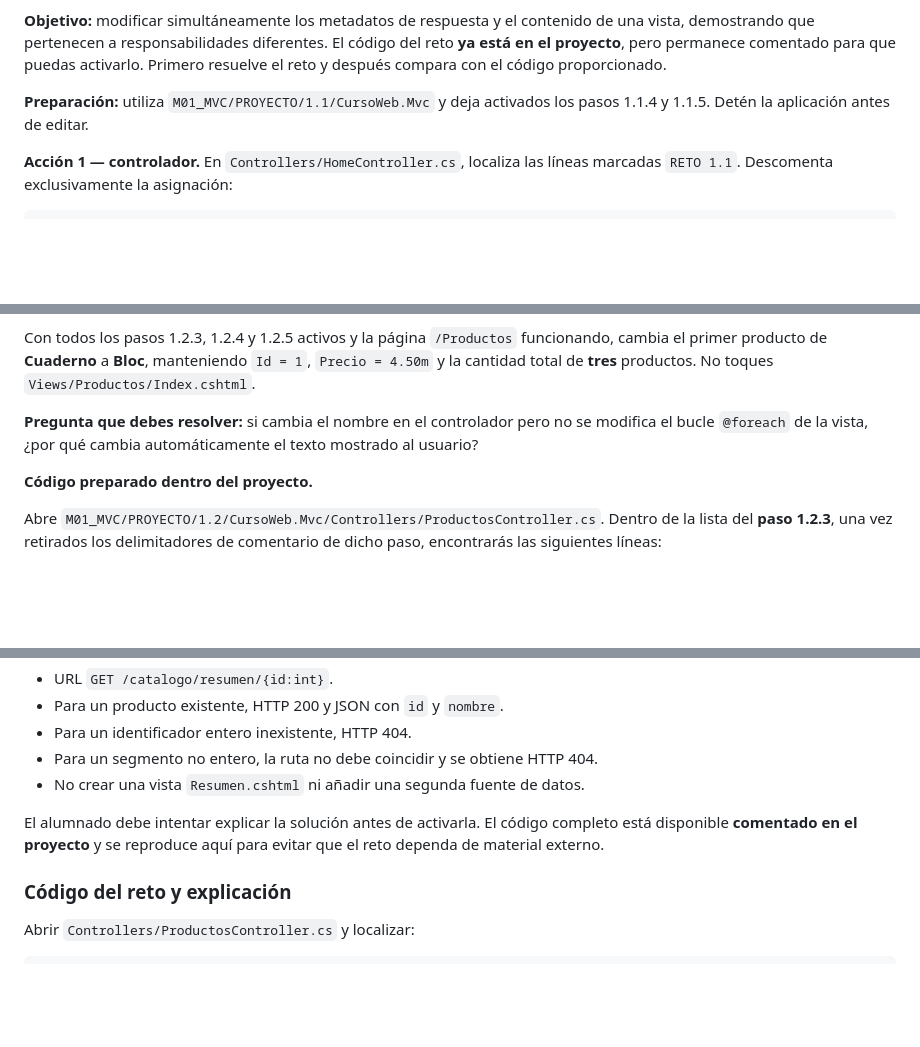
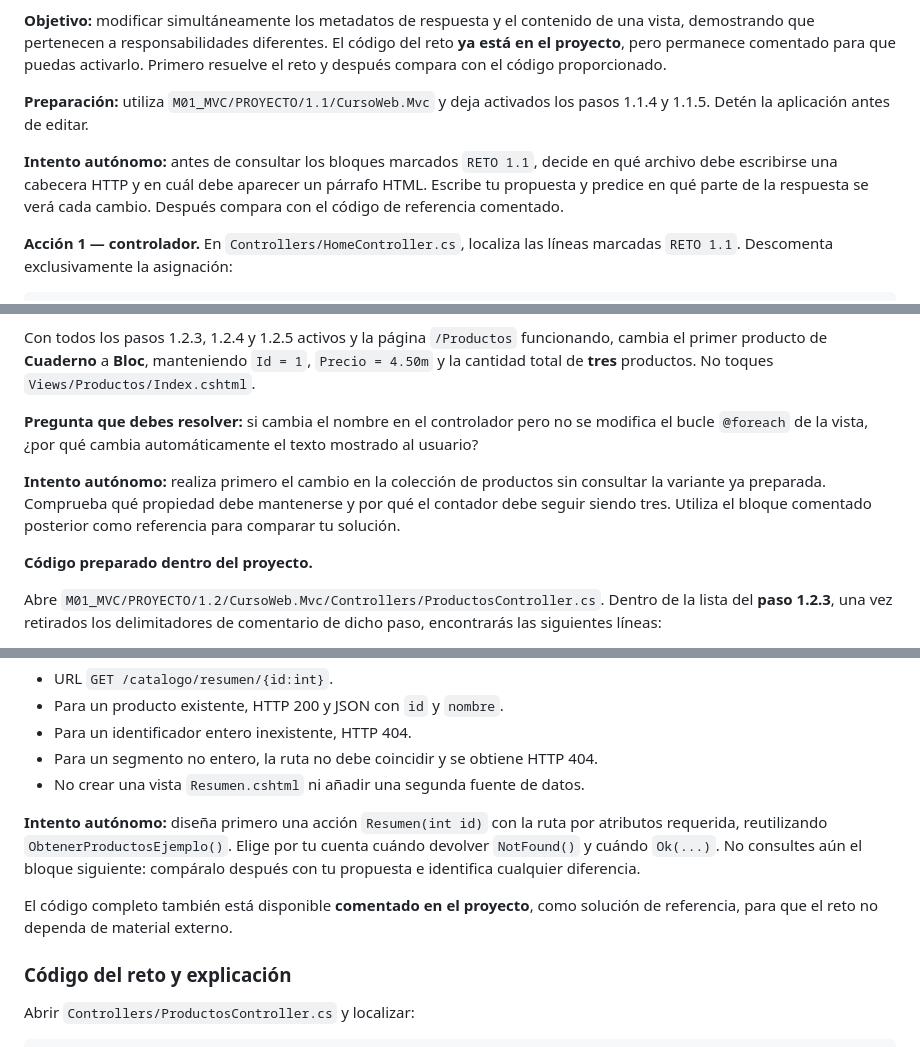
Before and after one commit to jaimecopilot/CURSO-DESARROLLO-WEB-NET8, a Markdown page: M01_MVC/PRACTICAS/M01_PRACTICAS.md, 3 parts joined by grey strips. Drawn GitHub-style; blank space fills up the shorter version.

Commit message:
docs(m01): incorporar resolución autónoma antes de revelar los cinco retos

```diff
--- a/M01_MVC/PRACTICAS/M01_PRACTICAS.md
+++ b/M01_MVC/PRACTICAS/M01_PRACTICAS.md
@@ -295,6 +295,8 @@ Con la aplicación funcionando, verifica que `/` y `/Home/Index` corresponden a
 **Objetivo:** modificar simultáneamente los metadatos de respuesta y el contenido de una vista, demostrando que pertenecen a responsabilidades diferentes. El código del reto **ya está en el proyecto**, pero permanece comentado para que puedas activarlo. Primero resuelve el reto y después compara con el código proporcionado.
 
 **Preparación:** utiliza `M01_MVC/PROYECTO/1.1/CursoWeb.Mvc` y deja activados los pasos 1.1.4 y 1.1.5. Detén la aplicación antes de editar.
+
+**Intento autónomo:** antes de consultar los bloques marcados `RETO 1.1`, decide en qué archivo debe escribirse una cabecera HTTP y en cuál debe aparecer un párrafo HTML. Escribe tu propuesta y predice en qué parte de la respuesta se verá cada cambio. Después compara con el código de referencia comentado.
 
 **Acción 1 — controlador.** En `Controllers/HomeController.cs`, localiza las líneas marcadas `RETO 1.1`. Descomenta exclusivamente la asignación:
 
@@ -795,6 +797,8 @@ Con todos los pasos 1.2.3, 1.2.4 y 1.2.5 activos y la página `/Productos` funci
 
 **Pregunta que debes resolver:** si cambia el nombre en el controlador pero no se modifica el bucle `@foreach` de la vista, ¿por qué cambia automáticamente el texto mostrado al usuario?
 
+**Intento autónomo:** realiza primero el cambio en la colección de productos sin consultar la variante ya preparada. Comprueba qué propiedad debe mantenerse y por qué el contador debe seguir siendo tres. Utiliza el bloque comentado posterior como referencia para comparar tu solución.
+
 **Código preparado dentro del proyecto.**
 
 Abre `M01_MVC/PROYECTO/1.2/CursoWeb.Mvc/Controllers/ProductosController.cs`. Dentro de la lista del **paso 1.2.3**, una vez retirados los delimitadores de comentario de dicho paso, encontrarás las siguientes líneas:
@@ -1800,7 +1806,9 @@ El controlador MVC produce HTML en `Detalle` y texto plano en `Estado`. El reto
 - Para un segmento no entero, la ruta no debe coincidir y se obtiene HTTP 404.
 - No crear una vista `Resumen.cshtml` ni añadir una segunda fuente de datos.
 
-El alumnado debe intentar explicar la solución antes de activarla. El código completo está disponible **comentado en el proyecto** y se reproduce aquí para evitar que el reto dependa de material externo.
+**Intento autónomo:** diseña primero una acción `Resumen(int id)` con la ruta por atributos requerida, reutilizando `ObtenerProductosEjemplo()`. Elige por tu cuenta cuándo devolver `NotFound()` y cuándo `Ok(...)`. No consultes aún el bloque siguiente: compáralo después con tu propuesta e identifica cualquier diferencia.
+
+El código completo también está disponible **comentado en el proyecto**, como solución de referencia, para que el reto no dependa de material externo.
 
 ### Código del reto y explicación
 
```
Also changed, not shown: other parts of M01_MVC/PRACTICAS/M01_PRACTICAS.md (+4 -0 lines).
